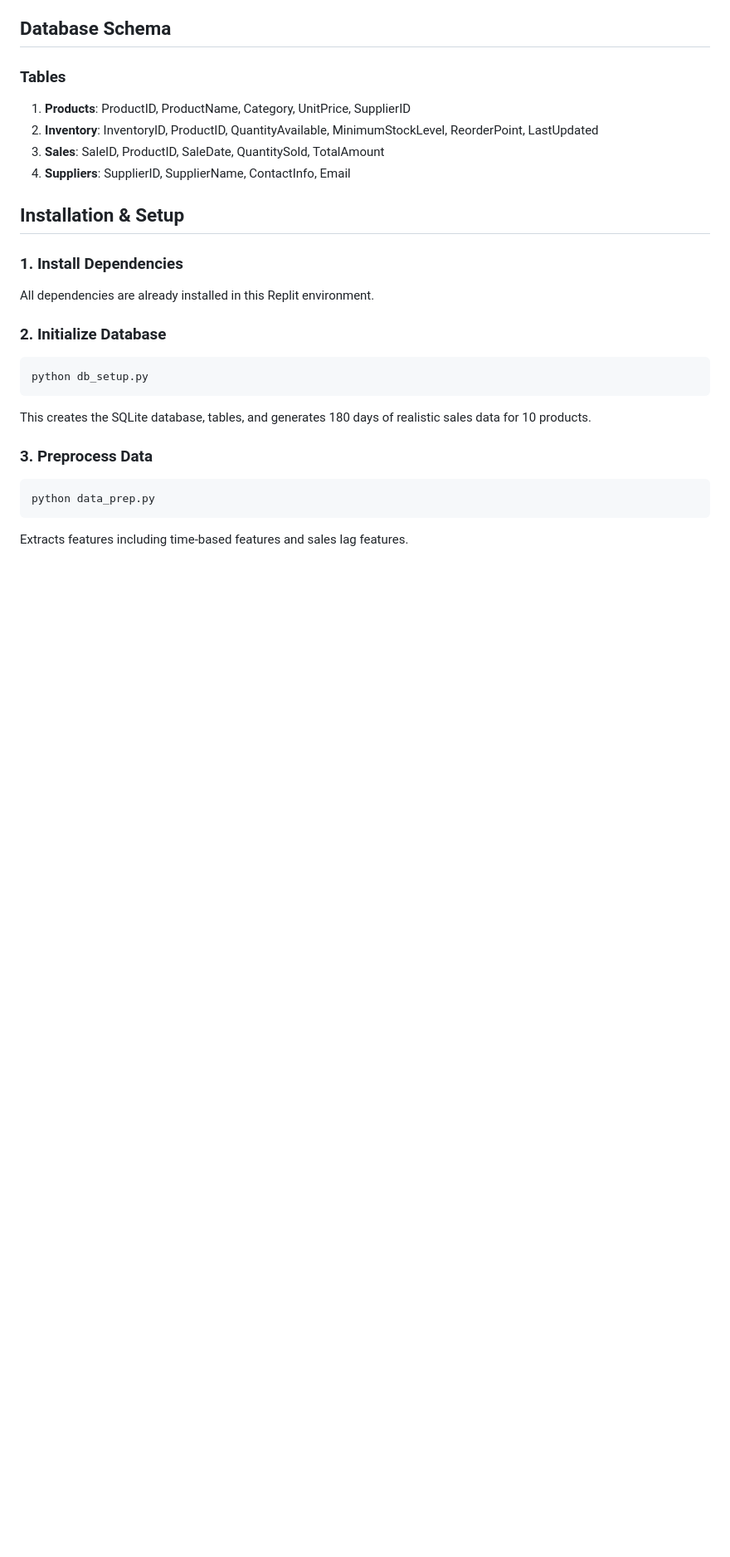
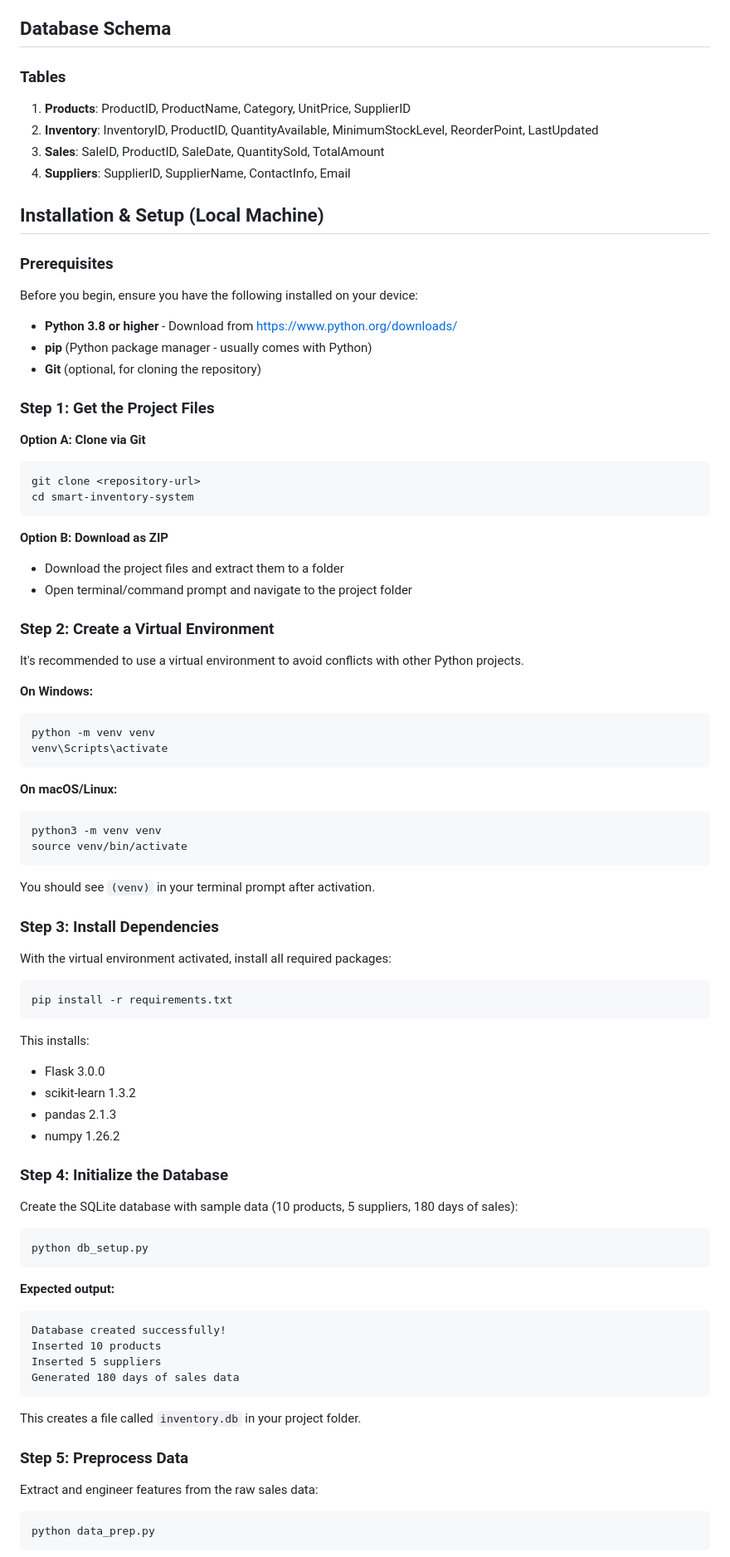
Before and after one commit to Kush69420/Smart-Stock-Predicting-system, a Markdown page: README.md, the part around one of its changes. Shown at 83% size. Rendered like a GitHub page; blank space fills up the shorter version.

````diff
--- a/README.md
+++ b/README.md
@@ -26,20 +26,79 @@ A complete database-driven inventory management system that uses Gradient Boosti
 3. **Sales**: SaleID, ProductID, SaleDate, QuantitySold, TotalAmount
 4. **Suppliers**: SupplierID, SupplierName, ContactInfo, Email
 
-## Installation & Setup
+## Installation & Setup (Local Machine)
 
-### 1. Install Dependencies
-All dependencies are already installed in this Replit environment.
+### Prerequisites
 
-### 2. Initialize Database
+Before you begin, ensure you have the following installed on your device:
+- **Python 3.8 or higher** - Download from https://www.python.org/downloads/
+- **pip** (Python package manager - usually comes with Python)
+- **Git** (optional, for cloning the repository)
+
+### Step 1: Get the Project Files
+
+**Option A: Clone via Git**
+```bash
+git clone <repository-url>
+cd smart-inventory-system
+```
+
+**Option B: Download as ZIP**
+- Download the project files and extract them to a folder
+- Open terminal/command prompt and navigate to the project folder
+
+### Step 2: Create a Virtual Environment
+
+It's recommended to use a virtual environment to avoid conflicts with other Python projects.
+
+**On Windows:**
+```bash
+python -m venv venv
+venv\Scripts\activate
+```
+
+**On macOS/Linux:**
+```bash
+python3 -m venv venv
+source venv/bin/activate
+```
+
+You should see `(venv)` in your terminal prompt after activation.
+
+### Step 3: Install Dependencies
+
+With the virtual environment activated, install all required packages:
+```bash
+pip install -r requirements.txt
+```
+
+This installs:
+- Flask 3.0.0
+- scikit-learn 1.3.2
+- pandas 2.1.3
+- numpy 1.26.2
+
+### Step 4: Initialize the Database
+
+Create the SQLite database with sample data (10 products, 5 suppliers, 180 days of sales):
 ```bash
 python db_setup.py
 ```
-This creates the SQLite database, tables, and generates 180 days of realistic sales data for 10 products.
 
-### 3. Preprocess Data
+**Expected output:**
+```
+Database created successfully!
+Inserted 10 products
+Inserted 5 suppliers
+Generated 180 days of sales data
+```
+
+This creates a file called `inventory.db` in your project folder.
+
+### Step 5: Preprocess Data
+
+Extract and engineer features from the raw sales data:
 ```bash
 python data_prep.py
 ```
-Extracts features including time-based features and sales lag features.
 
````
Also changed, not shown: other parts of README.md (+130 -6 lines).
